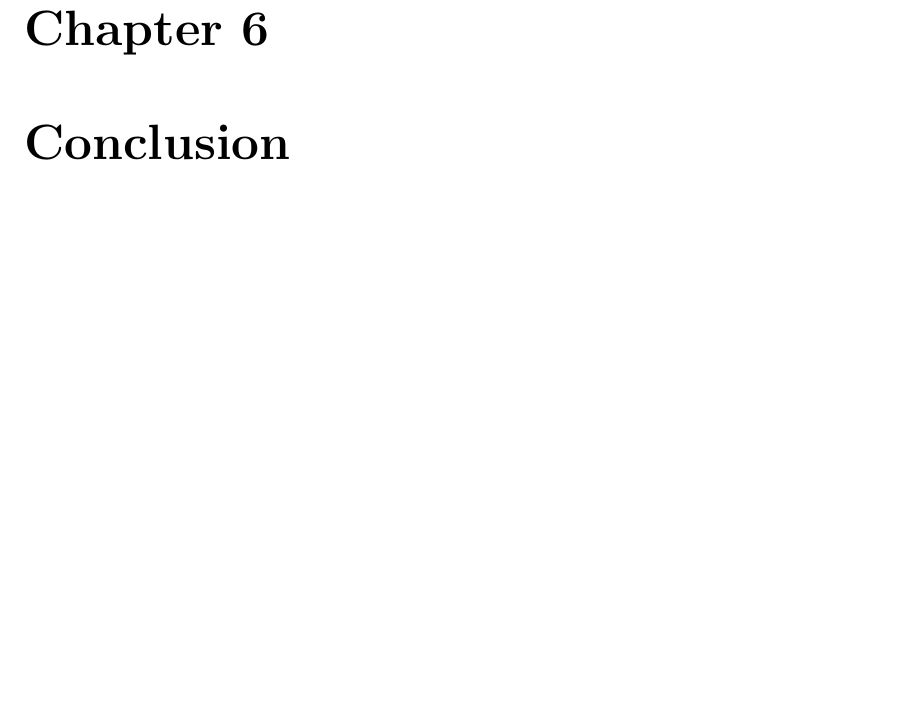
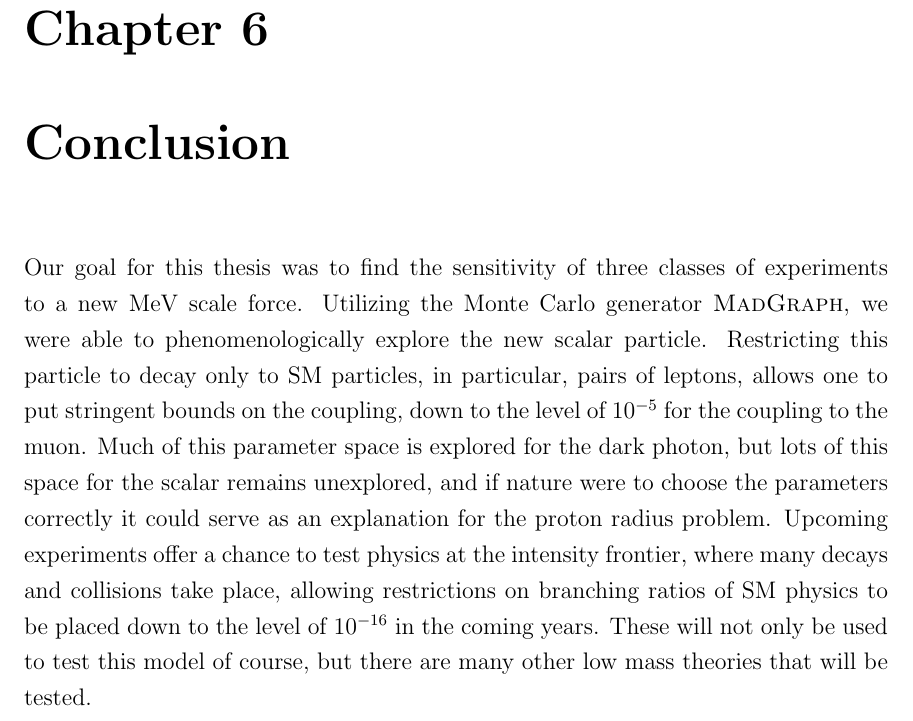
Before and after one commit to drglove/masters-thesis, a LaTeX thesis (thesis.tex, which reads chapters/6/chapter_conclusion.tex): part of page 51 of 60, cut so that both start at the same text, the shorter picture padded with empty space. Compiled offline with pdfLaTeX.

Commit message:
Start conclusion

```diff
--- a/chapters/6/chapter_conclusion.tex
+++ b/chapters/6/chapter_conclusion.tex
@@ -1,2 +1,9 @@
 \startchapter{Conclusion}
 \label{chapter:conclusion}
+
+Our goal for this thesis was to find the sensitivity of three classes of experiments to a new $\textrm{MeV}$ scale force.
+Utilizing the Monte Carlo generator \madgraph, we were able to phenomenologically explore the new scalar particle.
+Restricting this particle to decay only to SM particles, in particular, pairs of leptons, allows one to put stringent bounds on the coupling, down to the level of $10^{-5}$ for the coupling to the muon.
+Much of this parameter space is explored for the dark photon, but lots of this space for the scalar remains unexplored, and if nature were to choose the parameters correctly it could serve as an explanation for the proton radius problem.
+Upcoming experiments offer a chance to test physics at the intensity frontier, where many decays and collisions take place, allowing restrictions on branching ratios of SM physics to be placed down to the level of $10^{-16}$ in the coming years.
+These will not only be used to test this model of course, but there are many other low mass theories that will be tested.
```
